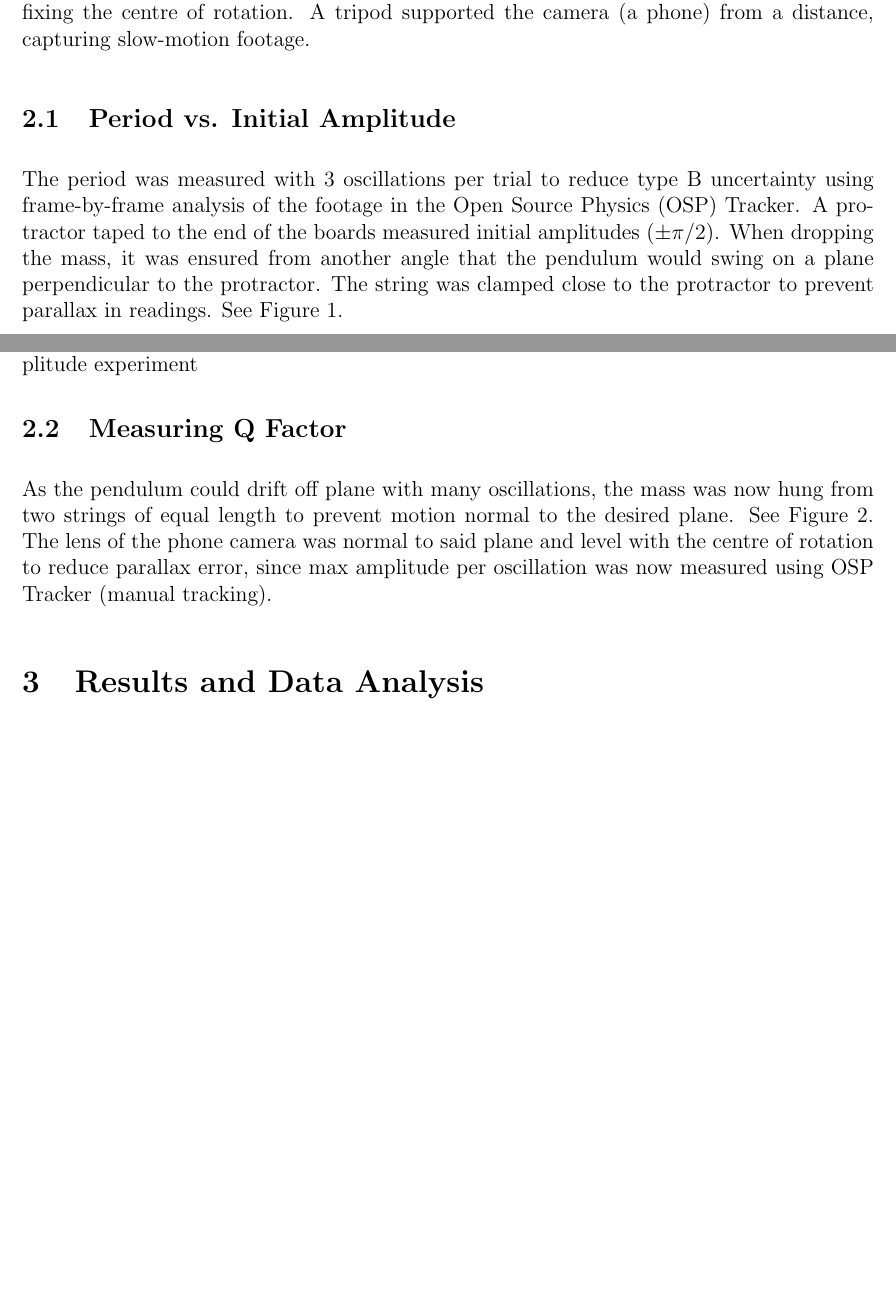
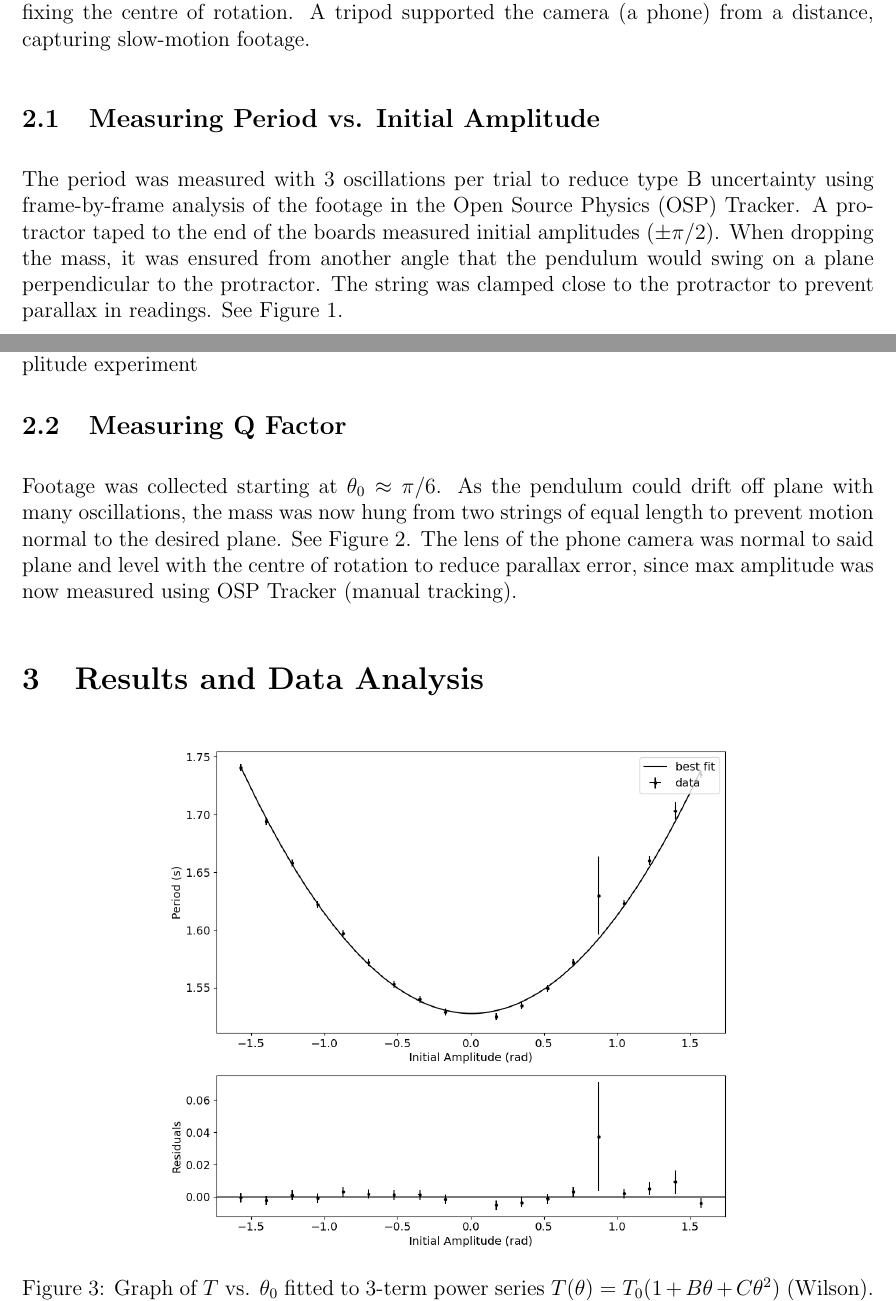
Before and after one commit to planT-444/phy180-pendulum, a LaTeX document (report.tex): two parts of pages 1 and 2 of 5, joined at a grey line, cut so that both start at the same text, the shorter picture padded with empty space. Compiled offline with pdfLaTeX.

Commit message:
urgh leaving home

```diff
--- a/report.tex
+++ b/report.tex
@@ -38,9 +38,7 @@ Before you write any paper ever, you need to understand who your target audience
 \section{Methods and Procedures}
 The string was tied around a screw, which was inserted into the mass (tennis ball). Two stacks of books stabilized two boards which jutted off the table and clamped the string, fixing the centre of rotation. A tripod supported the camera (a phone) from a distance, capturing slow-motion footage.
 
-\subsection{Period vs. Initial Amplitude}
-
-
+\subsection{Measuring Period vs. Initial Amplitude}
 
 The period was measured with 3 oscillations per trial to reduce type B uncertainty using frame-by-frame analysis of the footage in the Open Source Physics (OSP) Tracker. A protractor taped to the end of the boards measured initial amplitudes ($\pm \pi/2$). When dropping the mass, it was ensured from another angle that the pendulum would swing on a plane perpendicular to the protractor. The string was clamped close to the protractor to prevent parallax in readings. See Figure~\ref{fig:setup1}.
 
@@ -63,10 +61,17 @@ The period was measured with 3 oscillations per trial to reduce type B uncertain
 \end{figure}
 
 \subsection{Measuring Q Factor}
-As the pendulum could drift off plane with many oscillations, the mass was now hung from two strings of equal length to prevent motion normal to the desired plane. See Figure~\ref{fig:setup2}. The lens of the phone camera was normal to said plane and level with the centre of rotation to reduce parallax error, since max amplitude per oscillation was now measured using OSP Tracker (manual tracking).
+Footage was collected starting at $\theta_0 \approx \pi/6$. As the pendulum could drift off plane with many oscillations, the mass was now hung from two strings of equal length to prevent motion normal to the desired plane. See Figure~\ref{fig:setup2}. The lens of the phone camera was normal to said plane and level with the centre of rotation to reduce parallax error, since max amplitude was now measured using OSP Tracker (manual tracking).
 
 \section{Results and Data Analysis}
-
+\begin{figure}[h]
+    \centering
+    \includegraphics[height=0.4\textheight]{output-files/period vs amplitude.png}
+    \caption{
+        Graph of $T$ vs. $\theta_0$ fitted to 3-term power series $T(\theta) = T_0(1 + B\theta + C\theta^2)$ (Wilson).
+    }
+    \label{fig:period vs amplitude}
+\end{figure}
 Sometimes this is two different sections. However, this experiment has enough parts that I would combine them. This part might want subsections for each of the 4 topics (basically each graph could have its own subsection). Depending on how clear you write, subsections may not be necessary.
 
 This section is about presenting your raw data, interpreting it properly for the reader, and discussing your uncertainties. You will want to graph your data (no tables of data please!) with the line of best fit. You will want to explicitly describe the line of best fit (probably by referencing one of the equations from your introduction) and any other important features of the graph (slope, intercepts, whatever is important). Make concrete what the data and graph should tell the reader. All the important results that you included in your introduction and conclusion need to be explicitly explained here. Your analysis should reference every graph. For example: ``In Figure \ref{fig:FallingRock} we see that the position of a falling rock in the asteroid is well-fit by a quadratic function. This indicates that the acceleration due to gravity is approximately a constant.''
```
